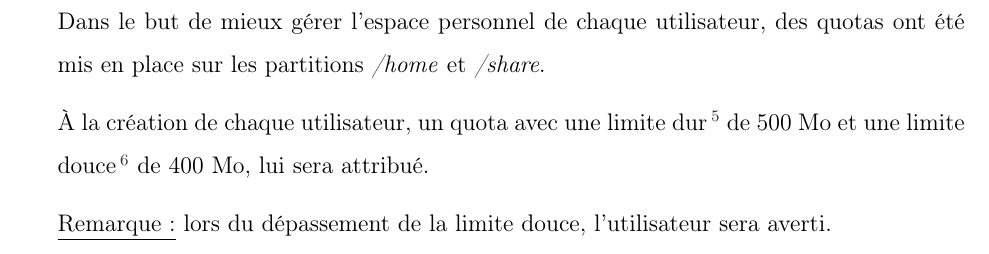
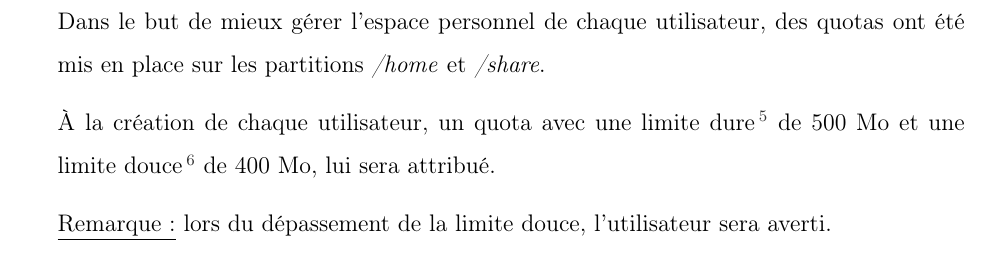
Before and after one commit to rememberYou/debian-server, a LaTeX document (report/main.tex, which reads report/src/services/quota.tex): part of page 22 of 30, cut so that both start at the same text. Compiled offline with pdfLaTeX.

Commit message:
little issue fixed in quota

```diff
--- a/report/src/services/quota.tex
+++ b/report/src/services/quota.tex
@@ -5,7 +5,7 @@ Dans le but de mieux gérer l'espace personnel de chaque utilisateur, des quotas
 ont été mis en place sur les partitions \textit{/home} et \textit{/share}.
 
 À la création de chaque utilisateur, un quota avec une limite
-dur\footnote{Limite que nul ne peut dépasser.} de 500 Mo et une limite
+dure\footnote{Limite que nul ne peut dépasser.} de 500 Mo et une limite
 douce\footnote{Limite que l'utilisateur (ou groupe) peut dépasser pendant un
 certain laps de temps.} de 400 Mo, lui sera attribué.
 
```
Also changed, not shown: report/main.pdf, 2 other files.
